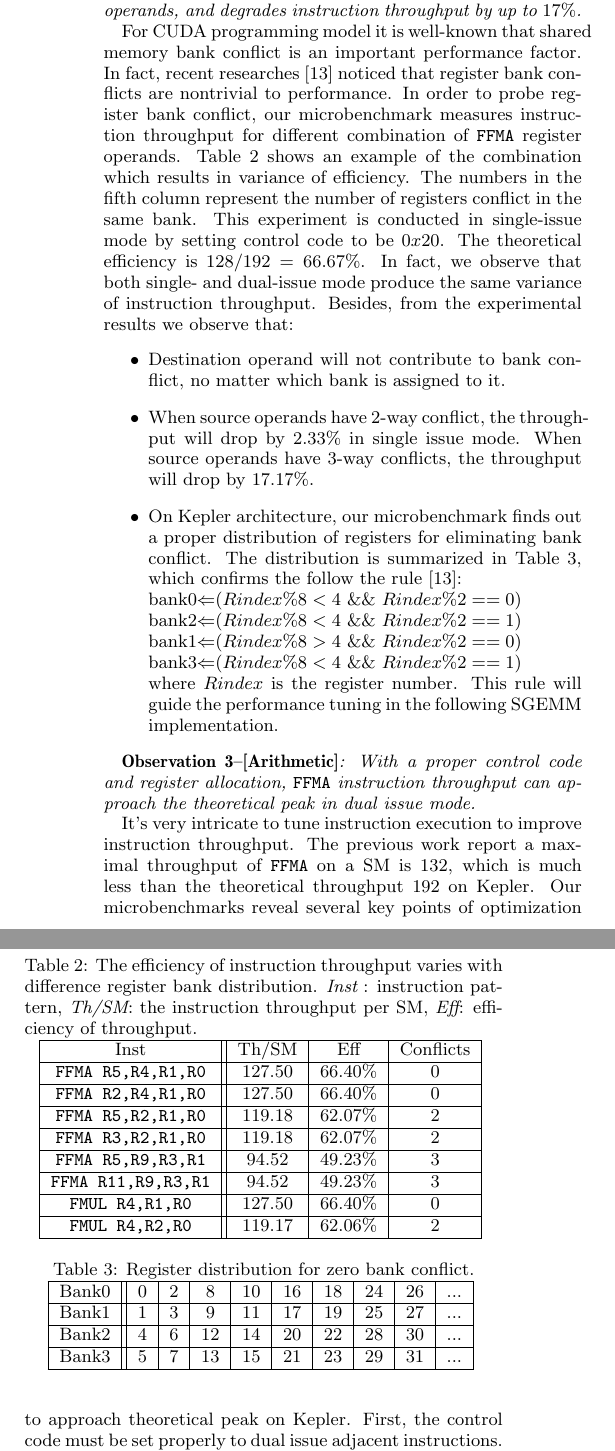
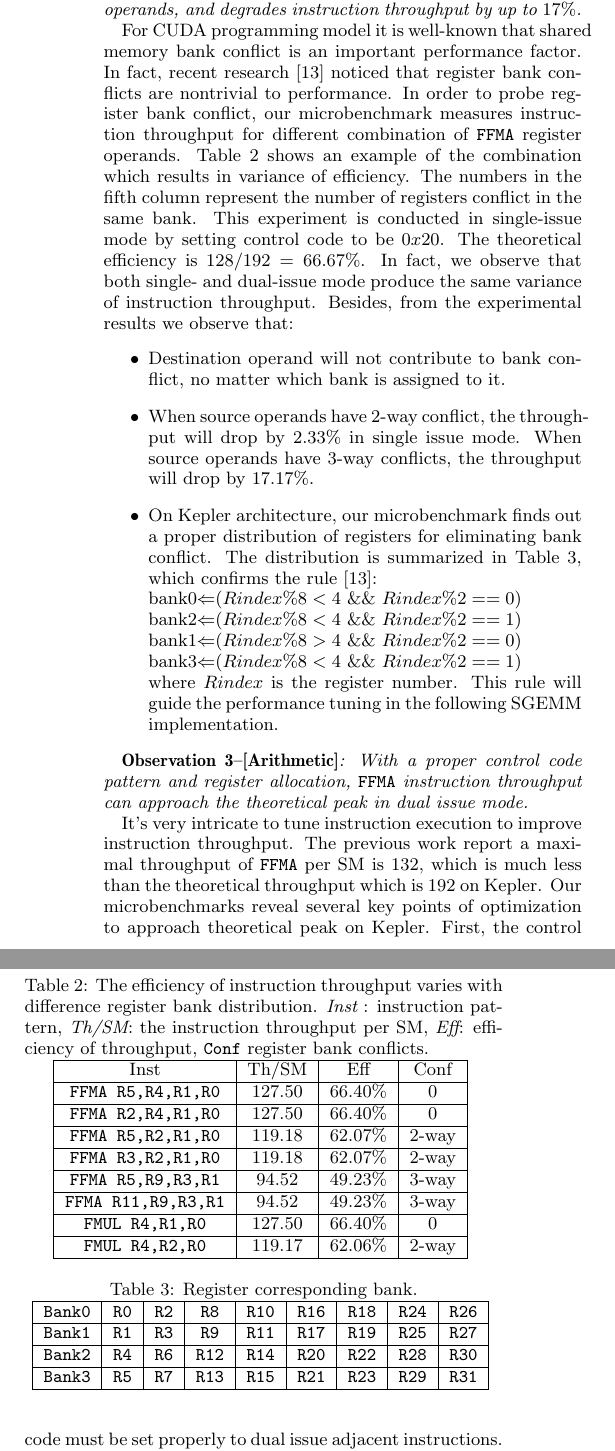
Before and after one commit to fruitfly1026/SGEMM, a LaTeX paper (sgemm.tex, which reads text/benchmark.tex): two parts of the columns of page 5 of 11, joined at a grey line, cut so that both start at the same text. Compiled offline with pdfLaTeX.

Commit message:
benchmark section

```diff
--- a/text/benchmark.tex
+++ b/text/benchmark.tex
@@ -39,14 +39,14 @@ $4$th bit means global memory dependency barrier. Figure~\ref{fig:control_code}(
 {\em {\bf Observation 2--[Register]}: Irrespective of single- or dual-issue mode, register bank conflict is only caused by source operands, and degrades instruction throughput by up to $17\%$.}
 
 For CUDA programming model it is well-known that shared memory bank conflict is an important performance factor. In
-fact, recent researches~\cite{lai} noticed that register bank conflicts are nontrivial to performance.  In order to probe register bank conflict, our microbenchmark measures instruction throughput for different combination of {\tt FFMA} register operands. Table~\ref{tab:th} shows an example of the combination which results in variance of efficiency. The numbers in the fifth column represent the number of registers conflict in the same bank. This experiment is conducted in single-issue mode by setting control code to be $0x20$. The theoretical efficiency is $128/192=66.67\%$. In fact, we observe that both single- and dual-issue mode produce the same variance of instruction throughput. Besides, from the experimental results we observe that:
+fact, recent research~\cite{lai} noticed that register bank conflicts are nontrivial to performance.  In order to probe register bank conflict, our microbenchmark measures instruction throughput for different combination of {\tt FFMA} register operands. Table~\ref{tab:th} shows an example of the combination which results in variance of efficiency. The numbers in the fifth column represent the number of registers conflict in the same bank. This experiment is conducted in single-issue mode by setting control code to be $0x20$. The theoretical efficiency is $128/192=66.67\%$. In fact, we observe that both single- and dual-issue mode produce the same variance of instruction throughput. Besides, from the experimental results we observe that:
 \begin{itemize}
 \item Destination operand will not contribute to bank conflict, no matter which bank is assigned to it.
 \item When source operands have 2-way conflict, the throughput will drop by 2.33\% in single issue
     mode. When source operands have 3-way conflicts, the throughput will drop by 17.17\%.
 
  \item On Kepler architecture, our microbenchmark finds out a proper distribution of registers for eliminating bank
-     conflict. The distribution is summarized in Table~\ref{tab:reg}, which confirms the follow the rule~\cite{lai}: \\
+     conflict. The distribution is summarized in Table~\ref{tab:reg}, which confirms the rule~\cite{lai}: \\
  bank0$\Leftarrow$($Rindex \% 8 < 4$ \&\& $Rindex \% 2 == 0$) \\
  bank2$\Leftarrow$($Rindex \% 8 < 4$ \&\&
 $Rindex \% 2 == 1$) \\
@@ -58,28 +58,28 @@ where $Rindex$ is the register number. This rule will guide the performance tuni
 \end{itemize}
 
 \begin{table}[htbp]
-\caption{The efficiency of instruction throughput varies with difference register bank distribution. {\it Inst} : instruction pattern, {\it Th/SM}: the instruction throughput per SM, {\it Eff}: efficiency of throughput.}
+    \caption{The efficiency of instruction throughput varies with difference register bank distribution. {\it Inst} : instruction pattern, {\it Th/SM}: the instruction throughput per SM, {\it Eff}: efficiency of throughput, {\tt Conf} register bank conflicts.}
 \centering
 \scalebox{1.0} {
-\begin{tabular}{|c||c|c|c|}
+\begin{tabular}{|c|c|c|c|}
 \hline
-Inst &Th/SM&Eff&Conflicts \\
+Inst &Th/SM&Eff&Conf\\
 \hline
 {\tt FFMA R5,R4,R1,R0}&127.50&66.40\%&0\\
 \hline
 {\tt FFMA R2,R4,R1,R0}&127.50&66.40\%&0\\
 \hline
-{\tt FFMA R5,R2,R1,R0}&119.18&62.07\%&2\\
+{\tt FFMA R5,R2,R1,R0}&119.18&62.07\%&2-way\\
 \hline
-{\tt FFMA R3,R2,R1,R0}&119.18&62.07\%&2\\
+{\tt FFMA R3,R2,R1,R0}&119.18&62.07\%&2-way\\
 \hline
-{\tt FFMA R5,R9,R3,R1}&94.52&49.23\%&3\\
+{\tt FFMA R5,R9,R3,R1}&94.52&49.23\%&3-way\\
 \hline
-{\tt FFMA R11,R9,R3,R1}&94.52&49.23\%&3\\
+{\tt FFMA R11,R9,R3,R1}&94.52&49.23\%&3-way\\
 \hline
 {\tt FMUL R4,R1,R0}&127.50&66.40\%&0\\
 \hline
-{\tt FMUL R4,R2,R0}&119.17&62.06\%&2\\
+{\tt FMUL R4,R2,R0}&119.17&62.06\%&2-way\\
 \hline
 \end{tabular}
 }
@@ -88,27 +88,27 @@ Inst &Th/SM&Eff&Conflicts \\
 
 
 \begin{table}[htbp]
-\caption{Register distribution for zero bank conflict.}
+\caption{Register corresponding bank.}
 \centering
 \scalebox{1.0} {
-\begin{tabular}{|c||c|c|c|c|c|c|c|c|c|}
+\begin{tabular}{|c|c|c|c|c|c|c|c|c|}
 \hline
-Bank0&0&2&8&10&16&18&24&26&... \\
+    {\tt Bank0}&{\tt R0}&{\tt R2}&{\tt R8}&{\tt R10}&{\tt R16}&{\tt R18}&{\tt R24}&{\tt R26}\\
 \hline
-Bank1&1&3&9&11&17&19&25&27&... \\
+    {\tt Bank1}&{\tt R1}&{\tt R3}&{\tt R9}&{\tt R11}&{\tt R17}&{\tt R19}&{\tt R25}&{\tt R27} \\
 \hline
-Bank2&4&6&12&14&20&22&28&30&... \\
+    {\tt Bank2}&{\tt R4}&{\tt R6}&{\tt R12}&{\tt R14}&{\tt R20}&{\tt R22}&{\tt R28}&{\tt R30}\\
 \hline
-Bank3&5&7&13&15&21&23&29&31&...\\
+    {\tt Bank3}&{\tt R5}&{\tt R7}&{\tt R13}&{\tt R15}&{\tt R21}&{\tt R23}&{\tt R29}&{\tt R31}\\
 \hline
 \end{tabular}
 }
 \label{tab:reg}
 \end{table}
 
-{\em {\bf Observation 3--[Arithmetic]}: With a proper control code and register allocation, {\tt FFMA} instruction throughput can approach the theoretical peak in dual issue mode.}
+{\em {\bf Observation 3--[Arithmetic]}: With a proper control code pattern and register allocation, {\tt FFMA} instruction throughput can approach the theoretical peak in dual issue mode.}
 
-It's very intricate to tune instruction execution to improve instruction throughput. The previous work report a maximal throughput of {\tt FFMA} on a SM is $132$, which is much less than the theoretical throughput $192$ on Kepler. Our microbenchmarks reveal several key points of optimization to approach theoretical peak on Kepler. First, the control code must be set properly to dual issue adjacent instructions. Second, the ratio and interval of dual issue {\tt FFMA} instructions must be tuned into a specific pattern. Since each warp of extra computing unit is shared among two warps, when all threads are trying to fully dual issue every two adjacent {\tt FFMA}s, half of the scheduler would stall due to computing resource conflict. The ratio of dual issue and single issue should be $2:2$, and with a proper phase shift among two warp's executing pace, they could get access to the shared computing unit in turn. Third, the first instruction of the core loop needs to be aligned. This restriction is caused by the aligned position of control code in the instruction sequence. Last, {\tt FFMA} dual issue requires 6 register banks. Instruction order has to be adjusted to fully use Kepler's operand collector~\cite{collector,tarjan2012policy} mechanism to avoid register bank conflicts. As shown in Table~\ref{tab:ffma}, these optimizations together improve {\tt FFMA}'s throughput  to be $190$, which is very close to the theoretical peak $192$.
+It's very intricate to tune instruction execution to improve instruction throughput. The previous work report a maximal throughput of {\tt FFMA} per SM is $132$, which is much less than the theoretical throughput which is $192$ on Kepler. Our microbenchmarks reveal several key points of optimization to approach theoretical peak on Kepler. First, the control code must be set properly to dual issue adjacent instructions. Second, the ratio and interval of dual issue {\tt FFMA} instructions must be tuned into a specific pattern. Since each warp of extra computing unit is shared among two warps, when all threads are trying to fully dual issue every two adjacent {\tt FFMA}s, half of the scheduler would stall due to computing resource conflict. The ratio of dual issue and single issue should be $2:2$, and with a proper phase shift among two warp's executing pace, they could get access to the shared computing unit in turn. Third, the first instruction of the core loop needs to be aligned. This restriction is caused by the aligned position of control code in the instruction sequence. Last, {\tt FFMA} dual issue requires 6 register banks. Instruction order has to be adjusted to fully use Kepler's operand collector~\cite{collector,tarjan2012policy} mechanism to avoid register bank conflicts. As shown in Table~\ref{tab:ffma}, these optimizations together improve {\tt FFMA}'s throughput  to be $190$, which is very close to the theoretical peak $192$.
 
 \begin{table}[htbp]
 \caption{Floating-point instruction throughput on Kepler}
```
Also changed, not shown: Figures/ctrl.eps, text/benchmark.tex (14 more changed lines).
